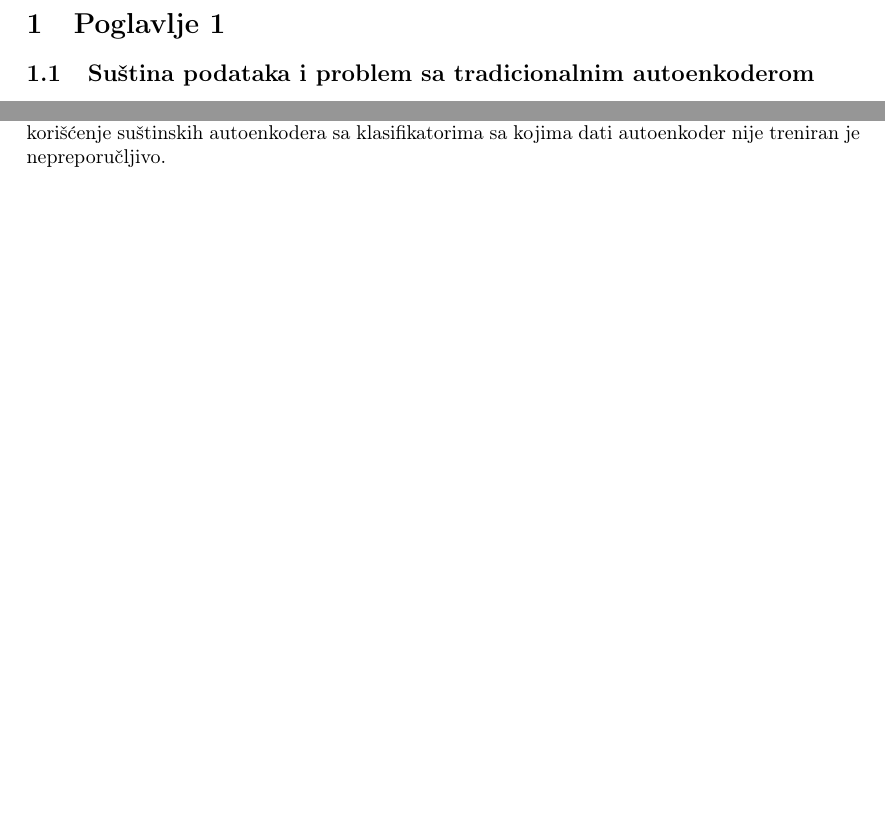
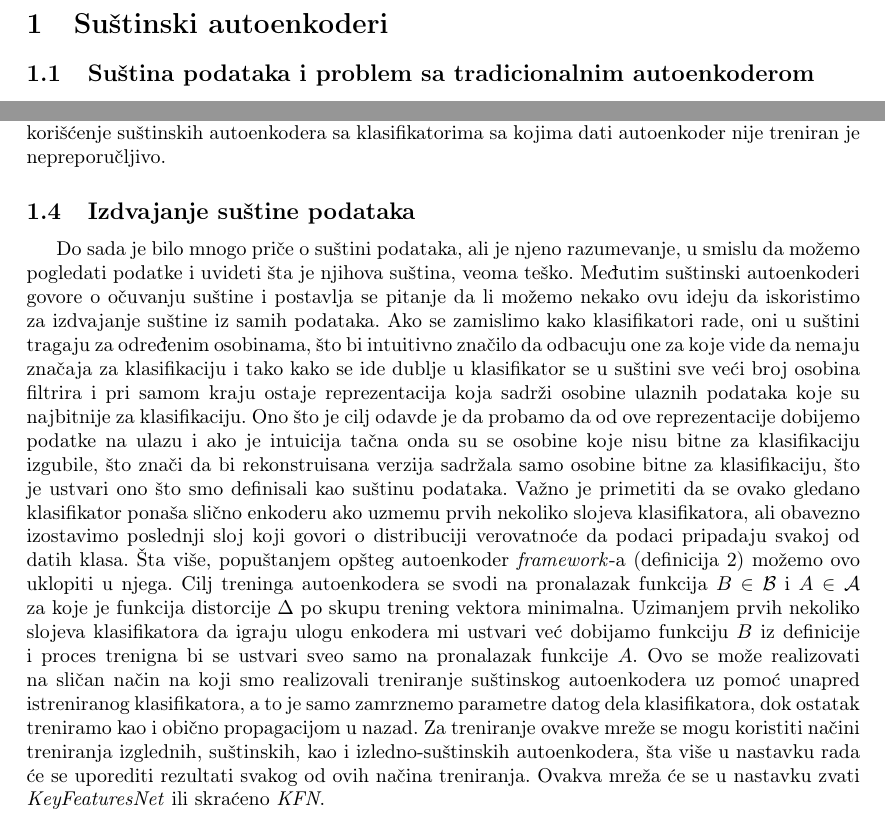
Before and after one commit to mvujas/key-features-net, a LaTeX document (Seminarski rad D/Seminarski rad.tex): two parts of pages 4 and 9 of 11, joined at a grey line, cut at the place of the change, the shorter picture padded with empty space. Compiled offline with pdfLaTeX.

Commit message:
KeyFeaturesNet introduced

```diff
--- a/Seminarski rad D/Seminarski rad.tex
+++ b/Seminarski rad D/Seminarski rad.tex
@@ -114,7 +114,7 @@
 
 	Autoenkoderi su ve\' c godinama zlatni standard u smanjenju dimenzionalnosti podataka. Na\v cin na koji rade se pokazao kao veoma efikasan u otklanjanju \v suma i dopunjavanju podataka koji su o\v ste\' ceni. Motivisan datim primerima, ovaj rad poku\v sava da prika\v ze novi na\v cin gledanja na smanjene dimenzionalnosti podataka ma\v sinskim u\v cenjem. Zatim, primenom iznesenih ideja i nekih od principa koji se nalaze u osnovi autoenkodera se uvodi model neuronske mre\v ze koji ima za cilj da iz podataka koji se prosle\dj uju modelu izdvoji najbitnije odlike za klasifikaciju. Kroz ovaj postupak se tako\dj e razmatraju novi na\v cini treniranja i evaluacije modela, a na kraju se rezultati datog modela porede sa rezultatima tradicionalnih autoenkodera.
 
-	\section{Poglavlje 1}
+	\section{Su\v stinski autoenkoderi}
 
 	\subsection{Su\v stina podataka i problem sa tradicionalnim autoenkoderom}
 
@@ -323,6 +323,20 @@
 	Ovaj problem izlazi iz okvira ovoga rada i s toga ostaje otvoreno pitanje, a ako je odgovor potvrdan, \v sto je verovatno i slu\v caj, treba razmisliti o na\v cinu da se su\v stina iz ugla vi\v se klasifikatora mo\v ze spojiti u jednu celinu.
 	Do trenutka dok se ne odgovori na ova pitanja svako kori\v s\'cenje su\v stinskih autoenkodera sa klasifikatorima sa kojima dati autoenkoder nije treniran je nepreporu\v cljivo.
 
+	\subsection{Izdvajanje su\v stine podataka}
+
+	Do sada je bilo mnogo pri\v ce o su\v stini podataka, ali je njeno razumevanje, u smislu da mo\v zemo pogledati podatke i uvideti \v sta je njihova su\v stina, veoma te\v sko.
+	Me\dj utim su\v stinski autoenkoderi govore o o\v cuvanju su\v stine i postavlja se pitanje da li mo\v zemo nekako ovu ideju da iskoristimo za izdvajanje su\v stine iz samih podataka.
+	Ako se zamislimo kako klasifikatori rade, oni u su\v stini tragaju za odre\dj enim osobinama, \v sto bi intuitivno zna\v cilo da odbacuju one za koje vide da nemaju zna\v caja za klasifikaciju i tako kako se ide dublje u klasifikator se u su\v stini sve ve\'ci broj osobina filtrira i pri samom kraju ostaje reprezentacija koja sadr\v zi osobine ulaznih podataka koje su najbitnije za klasifikaciju.
+	Ono \v sto je cilj odavde je da probamo da od ove reprezentacije dobijemo podatke na ulazu i ako je intuicija ta\v cna onda su se osobine koje nisu bitne za klasifikaciju izgubile, \v sto zna\v ci da bi rekonstruisana verzija sadr\v zala samo osobine bitne za klasifikaciju, \v sto je ustvari ono \v sto smo definisali kao su\v stinu podataka.
+	Va\v zno je primetiti da se ovako gledano klasifikator pona\v sa sli\v cno enkoderu ako uzmemu prvih nekoliko slojeva klasifikatora, ali obavezno izostavimo poslednji sloj koji govori o distribuciji verovatno\'ce da  podaci pripadaju svakoj od datih klasa.
+	\v Sta vi\v se, popu\v stanjem op\v steg autoenkoder \textit{framework}-a (definicija \ref{general-autoencoder-framework}) mo\v zemo ovo uklopiti u njega.
+	Cilj treninga autoenkodera se svodi na pronalazak funkcija $B \in \mathcal{B}$ i $A \in \mathcal{A}$ za koje je funkcija distorcije $\Delta$ po skupu trening vektora minimalna.
+	Uzimanjem prvih nekoliko slojeva klasifikatora da igraju ulogu enkodera mi ustvari ve\'c dobijamo funkciju $B$ iz definicije i proces trenigna bi se ustvari sveo samo na pronalazak funkcije $A$.
+	Ovo se mo\v ze realizovati na sli\v can na\v cin na koji smo realizovali treniranje su\v stinskog autoenkodera uz pomo\'c unapred istreniranog klasifikatora, a to je samo zamrznemo parametre datog dela klasifikatora, dok ostatak treniramo kao i obi\v cno propagacijom u nazad.
+	Za treniranje ovakve mre\v ze se mogu koristiti na\v cini treniranja izglednih, su\v stinskih, kao i izledno-su\v stinskih autoenkodera, \v sta vi\v se u nastavku rada \'ce se uporediti rezultati svakog od ovih na\v cina treniranja.
+	Ovakva mre\v za \'ce se u nastavku zvati \emph{KeyFeaturesNet} ili skra\'ceno \emph{KFN}.
+
 
 
 	\section*{Zaklju\v cak}
```
Also changed, not shown: Seminarski rad D/Seminarski rad.pdf.
